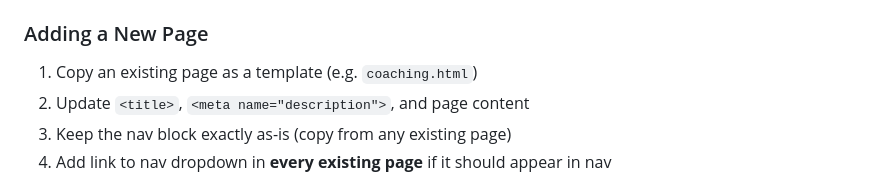
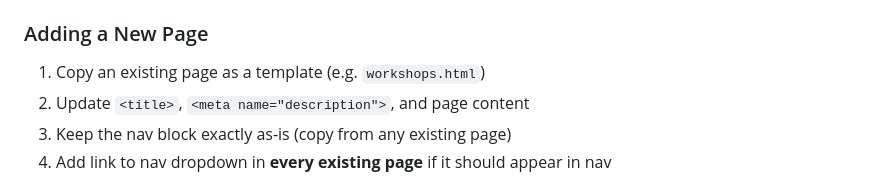
Before and after one commit to quepol/OpenPublic, a Markdown page: CLAUDE.md, the part around the change. Drawn GitHub-style.

Commit message:
Update template page reference from coaching to workshops

```diff
--- a/CLAUDE.md
+++ b/CLAUDE.md
@@ -143,7 +143,7 @@ Individual articles live in `articles/` with filenames `YYYYMMDD-slug.html`. The
 
 ### Adding a New Page
 
-1. Copy an existing page as a template (e.g. `coaching.html`)
+1. Copy an existing page as a template (e.g. `workshops.html`)
 2. Update `<title>`, `<meta name="description">`, and page content
 3. Keep the nav block exactly as-is (copy from any existing page)
 4. Add link to nav dropdown in **every existing page** if it should appear in nav
```
